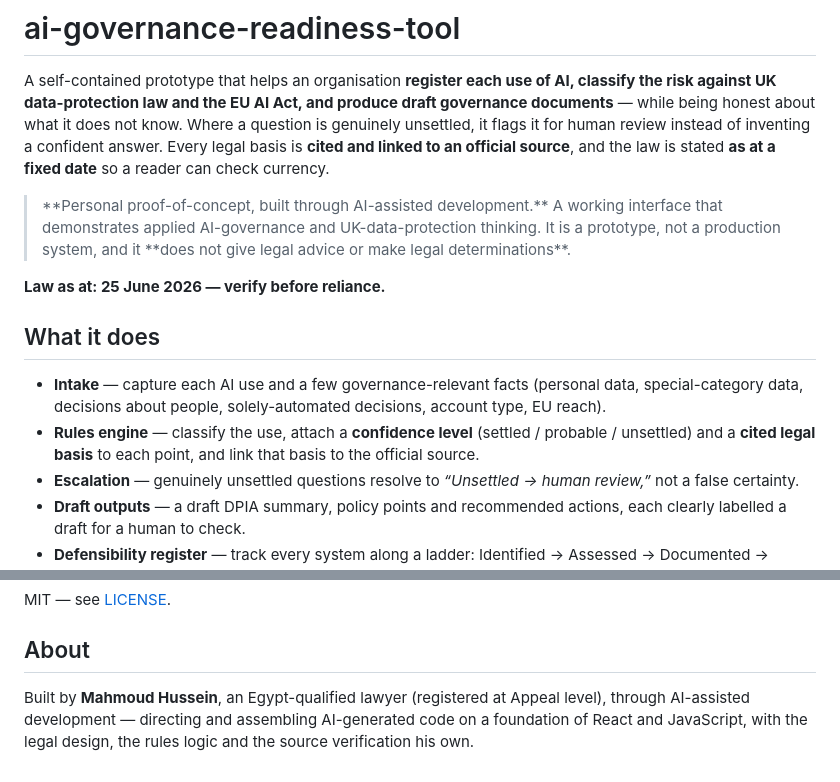
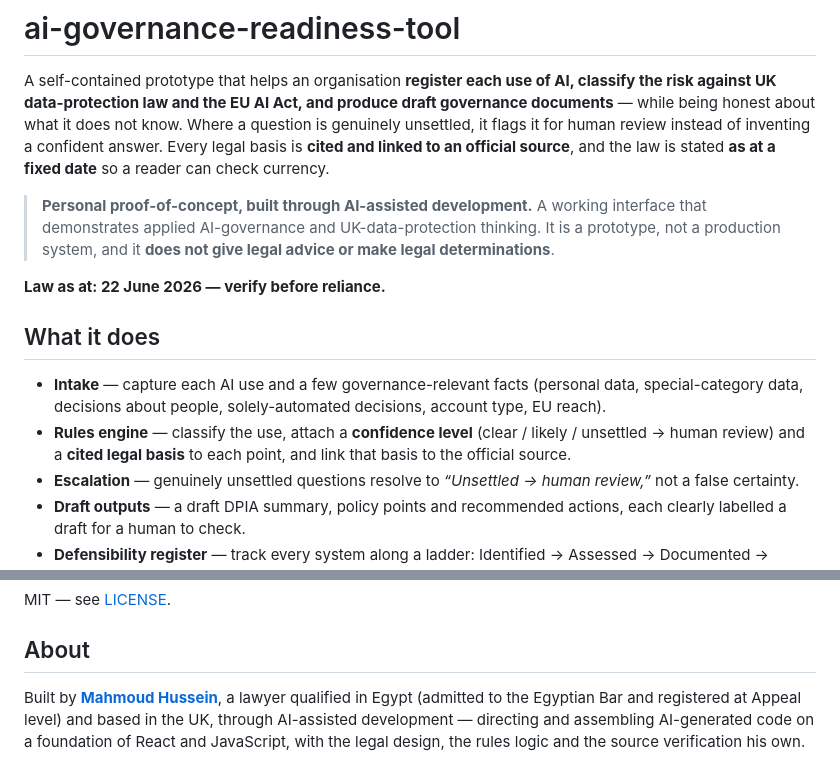
Before and after one commit to MH-LT/ai-governance-readiness-tool, a Markdown page: README.md, 2 parts joined by grey strips. Rendered like a GitHub page.

Commit message:
Fix README: author line, broken formatting and stale details
Co-Authored-By: Claude Opus 5.5 <noreply@anthropic.com>

```diff
--- a/README.md
+++ b/README.md
@@ -2,14 +2,14 @@
 
 A self-contained prototype that helps an organisation **register each use of AI, classify the risk against UK data-protection law and the EU AI Act, and produce draft governance documents** — while being honest about what it does not know. Where a question is genuinely unsettled, it flags it for human review instead of inventing a confident answer. Every legal basis is **cited and linked to an official source**, and the law is stated **as at a fixed date** so a reader can check currency.
 
-> \*\*Personal proof-of-concept, built through AI-assisted development.\*\* A working interface that demonstrates applied AI-governance and UK-data-protection thinking. It is a prototype, not a production system, and it \*\*does not give legal advice or make legal determinations\*\*.
+> **Personal proof-of-concept, built through AI-assisted development.** A working interface that demonstrates applied AI-governance and UK-data-protection thinking. It is a prototype, not a production system, and it **does not give legal advice or make legal determinations**.
 
-**Law as at: 25 June 2026 — verify before reliance.**
+**Law as at: 22 June 2026 — verify before reliance.**
 
 ## What it does
 
 * **Intake** — capture each AI use and a few governance-relevant facts (personal data, special-category data, decisions about people, solely-automated decisions, account type, EU reach).
-* **Rules engine** — classify the use, attach a **confidence level** (settled / probable / unsettled) and a **cited legal basis** to each point, and link that basis to the official source.
+* **Rules engine** — classify the use, attach a **confidence level** (clear / likely / unsettled → human review) and a **cited legal basis** to each point, and link that basis to the official source.
 * **Escalation** — genuinely unsettled questions resolve to *“Unsettled → human review,”* not a false certainty.
 * **Draft outputs** — a draft DPIA summary, policy points and recommended actions, each clearly labelled a draft for a human to check.
 * **Defensibility register** — track every system along a ladder: Identified → Assessed → Documented → Review-ready.
@@ -86,4 +86,4 @@ MIT — see [LICENSE](LICENSE).
 
 ## About
 
-Built by **Mahmoud Hussein**, an Egypt-qualified lawyer (registered at Appeal level), through AI-assisted development — directing and assembling AI-generated code on a foundation of React and JavaScript, with the legal design, the rules logic and the source verification his own.
+Built by **[Mahmoud Hussein](https://legal-technology.uk)**, a lawyer qualified in Egypt (admitted to the Egyptian Bar and registered at Appeal level) and based in the UK, through AI-assisted development — directing and assembling AI-generated code on a foundation of React and JavaScript, with the legal design, the rules logic and the source verification his own.
```
Also changed, not shown: other parts of README.md (+2 -2 lines).
